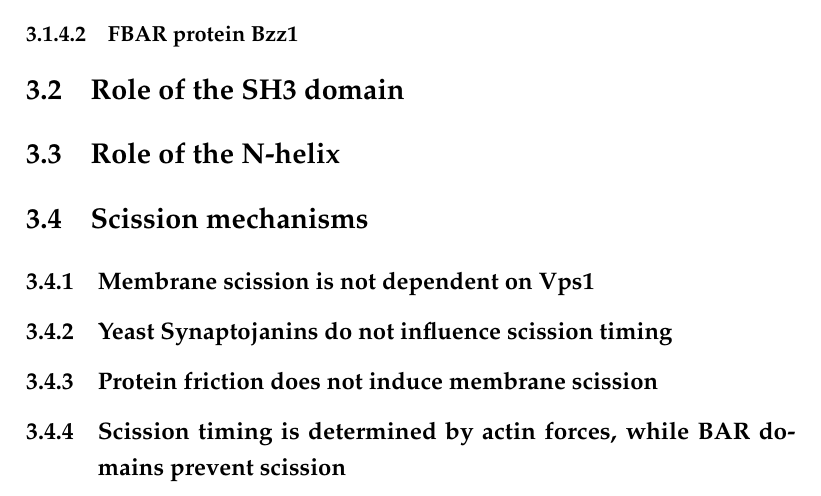
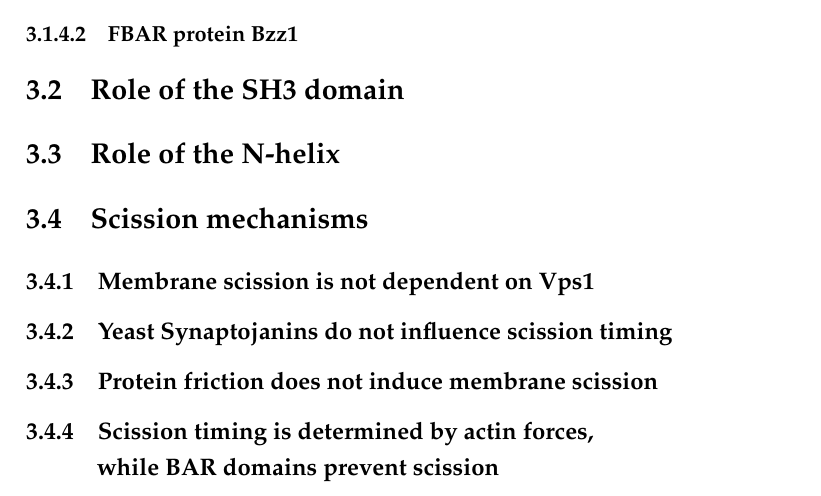
Before and after one commit to deepikaamenon/thesis_2021, a LaTeX thesis (main.tex, which reads Chapters/Results.tex): part of page 34 of 34, cut so that both start at the same text. Compiled offline with pdfLaTeX.

Commit message:
txs auto checkin

```diff
--- a/Chapters/Results.tex
+++ b/Chapters/Results.tex
@@ -30,4 +30,5 @@ role in membrane fi ssion is intercon- nected with actin dynamics (Itoh and De C
 	\subsection{Membrane scission is not dependent on Vps1}
 	\subsection{Yeast Synaptojanins do not influence scission timing}
 	\subsection{Protein friction does not induce membrane scission }
-	\subsection{Scission timing is determined by actin forces, while BAR domains prevent scission}
+	\subsection{Scission timing is determined by actin forces, \\
+		while BAR domains prevent scission}
```
